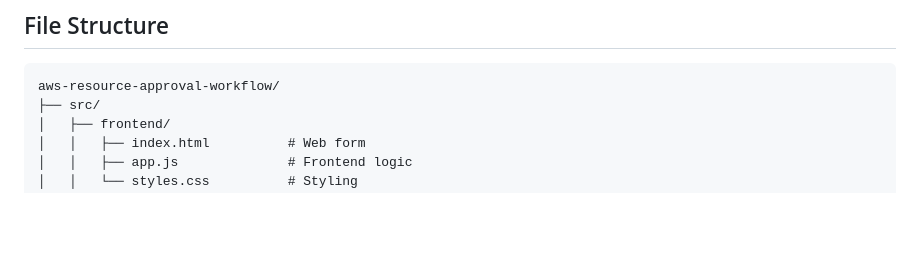
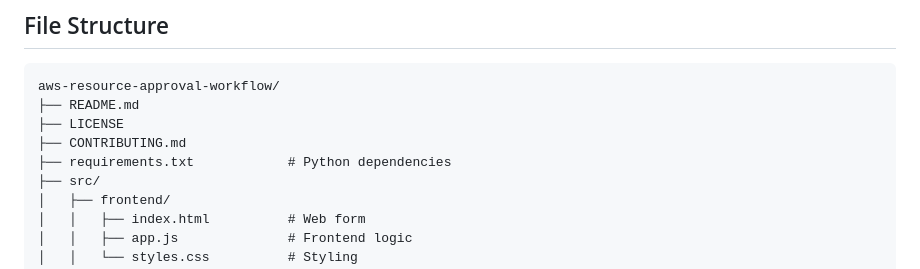
Before and after one commit to NestOBerry/aws-resource-approval-workflow, a Markdown page: docs/QUICK_REFERENCE.md, the part around the change. Rendered like a GitHub page; blank space fills up the shorter version.

````diff
--- a/docs/QUICK_REFERENCE.md
+++ b/docs/QUICK_REFERENCE.md
@@ -160,6 +160,10 @@ curl -X POST https://YOUR_API_GATEWAY_ID.execute-api.ap-southeast-5.amazonaws.co
 
 ```
 aws-resource-approval-workflow/
+├── README.md
+├── LICENSE
+├── CONTRIBUTING.md
+├── requirements.txt            # Python dependencies
 ├── src/
 │   ├── frontend/
 │   │   ├── index.html          # Web form
````
Also changed, not shown: README.md (+6 -0 lines).
